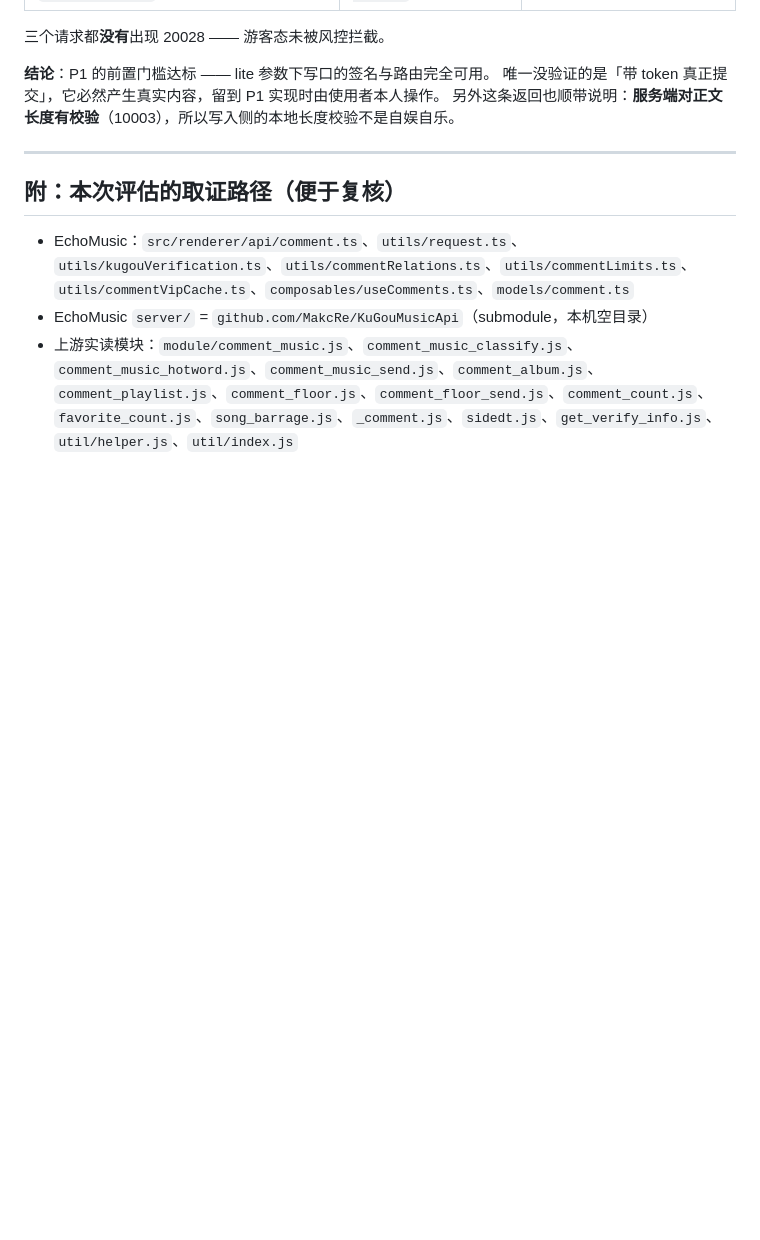
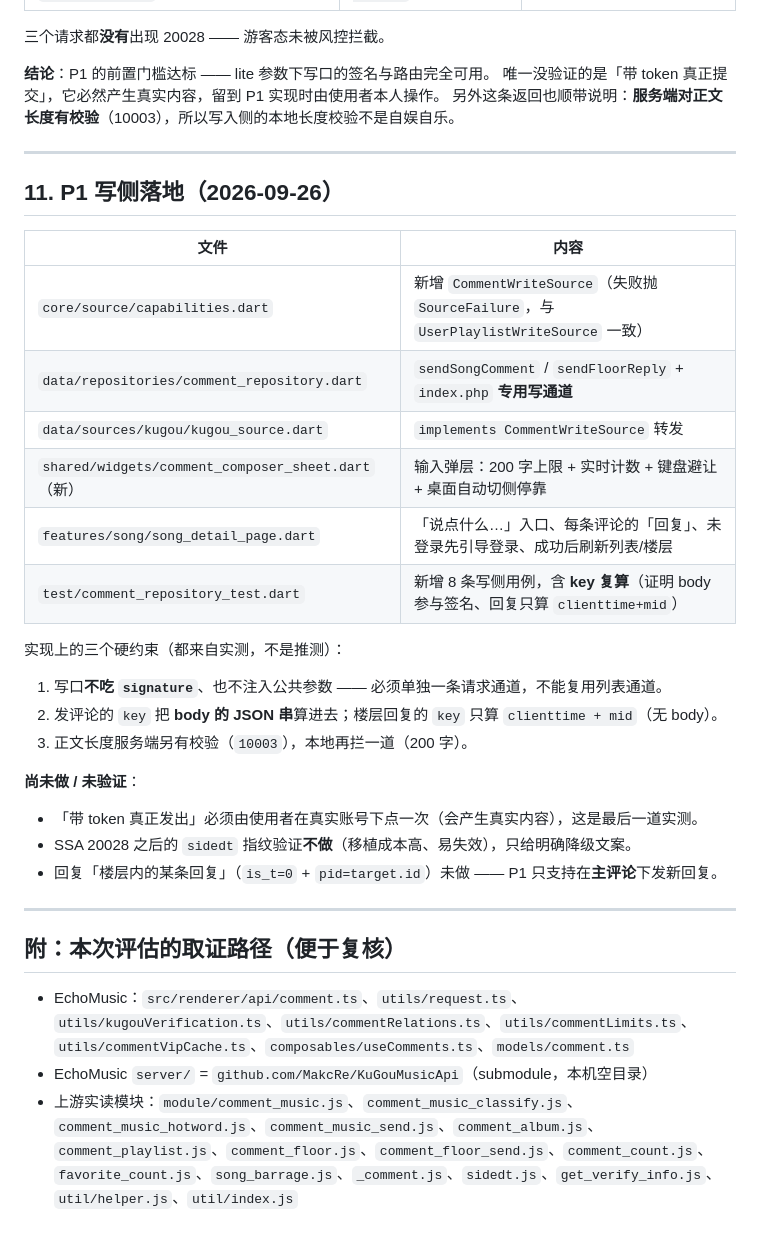
Before and after one commit to ZhengHaoF/kugoFlutter, a Markdown page: docs/评论接入评估.md, the part around the change. GitHub-like rendering; blank space fills up the shorter version.

Commit message:
docs: 记录 P1 写侧落地与未做项
补 §11：落地文件清单、三条硬约束，以及刻意没做的三件事 ——
「带 token 真发」留给使用者本人验证、sidedt 指纹不做只给降级文案、
回复楼层内的回复（is_t=0）未做。

```diff
--- a/docs/评论接入评估.md
+++ b/docs/评论接入评估.md
@@ -287,6 +287,29 @@ P0 阶段已完成 3 项中的 2 项（结论见 §9）：
 
 ---
 
+## 11. P1 写侧落地（2026-09-26）
+
+| 文件 | 内容 |
+|---|---|
+| `core/source/capabilities.dart` | 新增 `CommentWriteSource`（失败抛 `SourceFailure`，与 `UserPlaylistWriteSource` 一致） |
+| `data/repositories/comment_repository.dart` | `sendSongComment` / `sendFloorReply` + `index.php` **专用写通道** |
+| `data/sources/kugou/kugou_source.dart` | `implements CommentWriteSource` 转发 |
+| `shared/widgets/comment_composer_sheet.dart`（新） | 输入弹层：200 字上限 + 实时计数 + 键盘避让 + 桌面自动切侧停靠 |
+| `features/song/song_detail_page.dart` | 「说点什么…」入口、每条评论的「回复」、未登录先引导登录、成功后刷新列表/楼层 |
+| `test/comment_repository_test.dart` | 新增 8 条写侧用例，含 **key 复算**（证明 body 参与签名、回复只算 `clienttime+mid`） |
+
+实现上的三个硬约束（都来自实测，不是推测）：
+1. 写口**不吃 `signature`**、也不注入公共参数 —— 必须单独一条请求通道，不能复用列表通道。
+2. 发评论的 `key` 把 **body 的 JSON 串**算进去；楼层回复的 `key` 只算 `clienttime + mid`（无 body）。
+3. 正文长度服务端另有校验（`10003`），本地再拦一道（200 字）。
+
+**尚未做 / 未验证**：
+- 「带 token 真正发出」必须由使用者在真实账号下点一次（会产生真实内容），这是最后一道实测。
+- SSA 20028 之后的 `sidedt` 指纹验证**不做**（移植成本高、易失效），只给明确降级文案。
+- 回复「楼层内的某条回复」（`is_t=0` + `pid=target.id`）未做 —— P1 只支持在**主评论**下发新回复。
+
+---
+
 ## 附：本次评估的取证路径（便于复核）
 
 - EchoMusic：`src/renderer/api/comment.ts`、`utils/request.ts`、`utils/kugouVerification.ts`、`utils/commentRelations.ts`、`utils/commentLimits.ts`、`utils/commentVipCache.ts`、`composables/useComments.ts`、`models/comment.ts`
```
